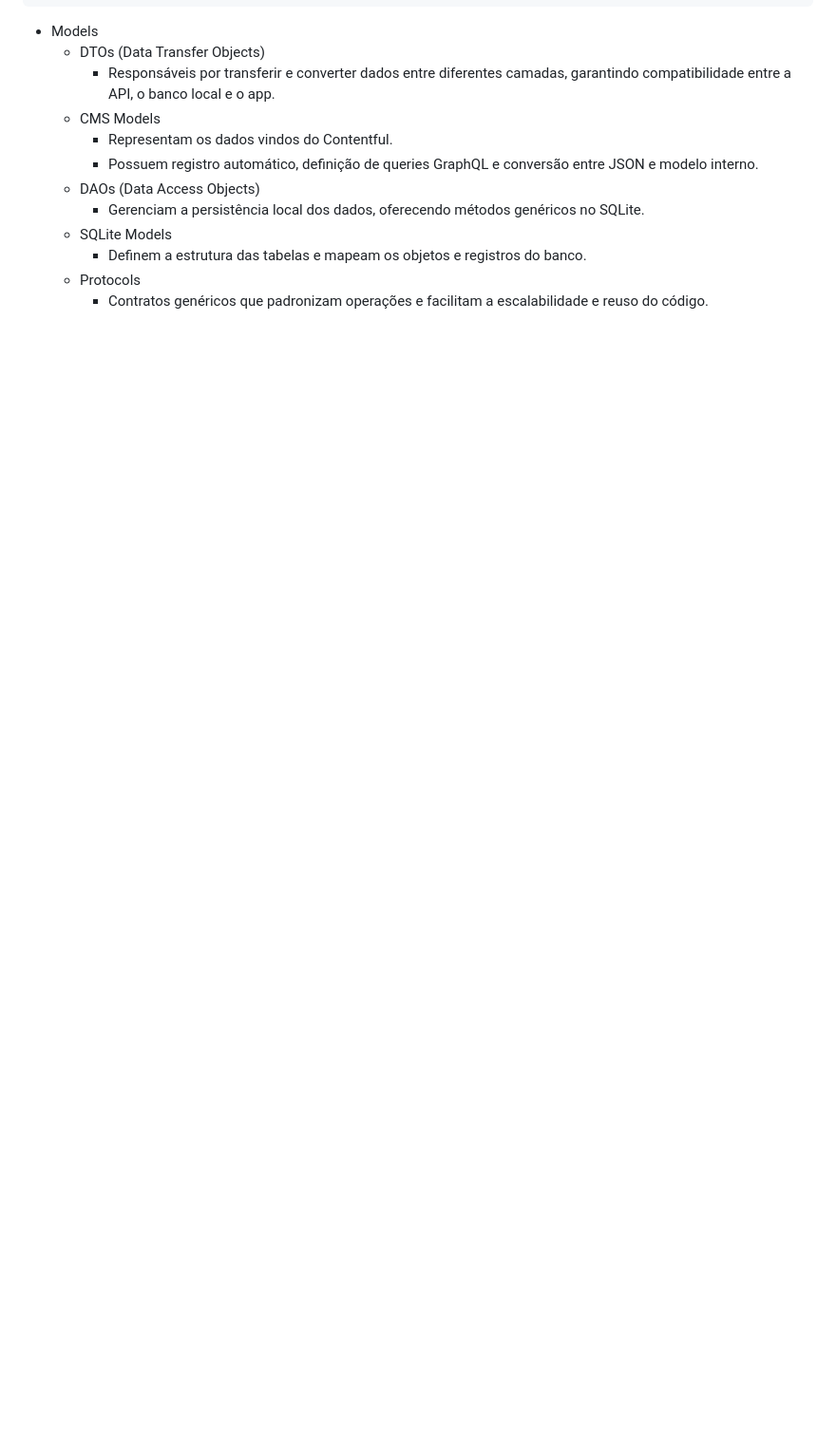
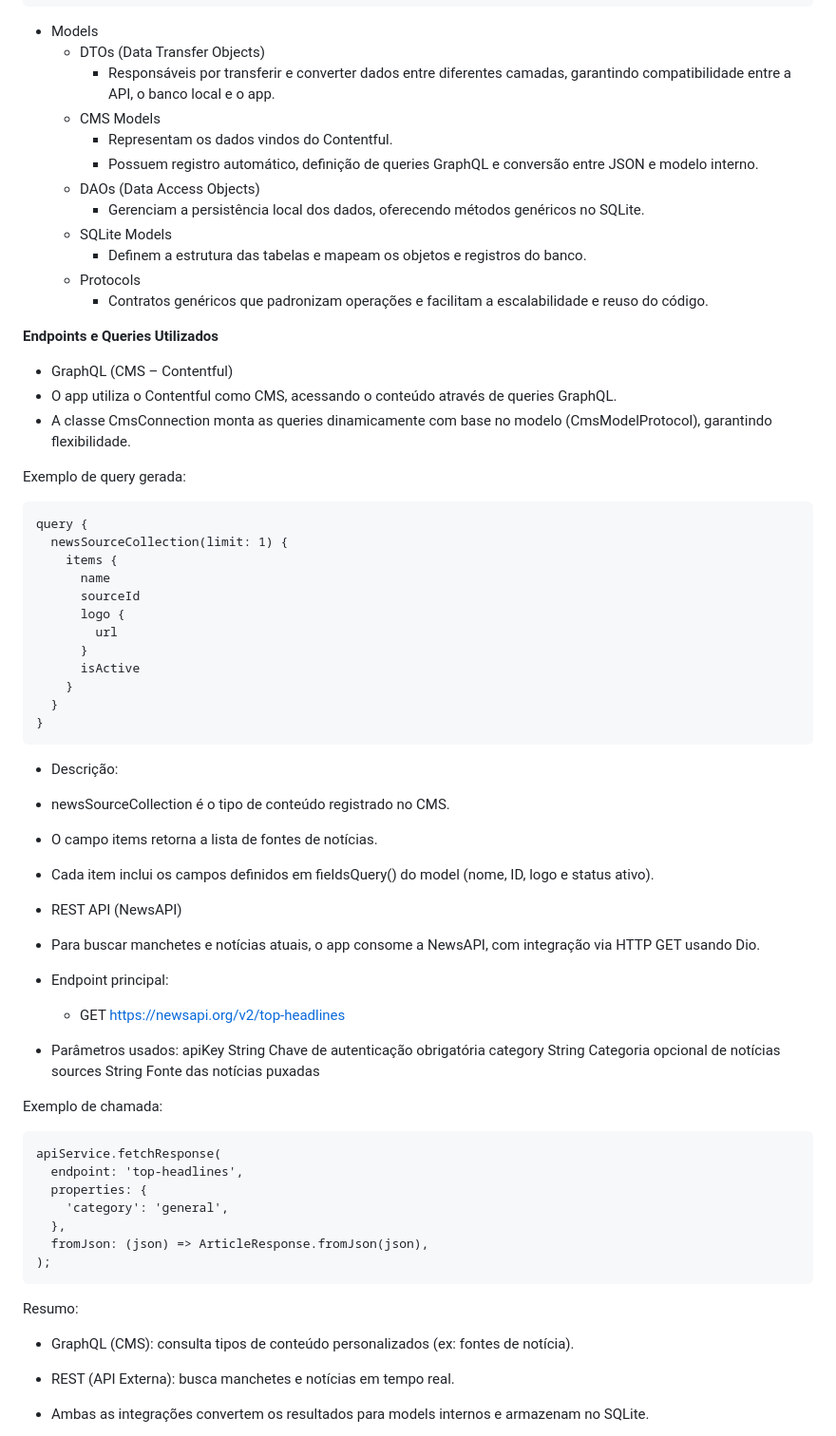
Before and after one commit to kobe-arthurlopes/sprint3, a Markdown page: README.md, the part around one of its changes. Shown at 95% size. Rendered like a GitHub page; blank space fills up the shorter version.

Commit message:
docs: update README.md

````diff
--- a/README.md
+++ b/README.md
@@ -444,3 +444,61 @@ class NewsSourceSqliteModel implements SqliteProtocol<NewsSourceSqliteModel> {
     - Definem a estrutura das tabelas e mapeam os objetos e registros do banco.
   - Protocols
     - Contratos genéricos que padronizam operações e facilitam a escalabilidade e reuso do código.
+
+
+
+**Endpoints e Queries Utilizados**
+
+- GraphQL (CMS – Contentful)
+ - O app utiliza o Contentful como CMS, acessando o conteúdo através de queries GraphQL.
+ - A classe CmsConnection monta as queries dinamicamente com base no modelo (CmsModelProtocol), garantindo flexibilidade.
+
+Exemplo de query gerada:
+
+```plainText
+query {
+  newsSourceCollection(limit: 1) {
+    items {
+      name
+      sourceId
+      logo {
+        url
+      }
+      isActive
+    }
+  }
+}
+```
+
+- Descrição:
+ - newsSourceCollection é o tipo de conteúdo registrado no CMS.
+ - O campo items retorna a lista de fontes de notícias.
+ - Cada item inclui os campos definidos em fieldsQuery() do model (nome, ID, logo e status ativo).
+
+
+- REST API (NewsAPI)
+ - Para buscar manchetes e notícias atuais, o app consome a NewsAPI, com integração via HTTP GET usando Dio.
+ - Endpoint principal:
+    - GET https://newsapi.org/v2/top-headlines
+ - Parâmetros usados:
+    apiKey	String	Chave de autenticação obrigatória
+    category	String	Categoria opcional de notícias
+    sources String Fonte das notícias puxadas
+
+Exemplo de chamada:
+
+```plainText
+apiService.fetchResponse(
+  endpoint: 'top-headlines',
+  properties: {
+    'category': 'general',
+  },
+  fromJson: (json) => ArticleResponse.fromJson(json),
+);
+```
+
+Resumo:
+ - GraphQL (CMS): consulta tipos de conteúdo personalizados (ex: fontes de notícia).
+ - REST (API Externa): busca manchetes e notícias em tempo real.
+ - Ambas as integrações convertem os resultados para models internos e armazenam no SQLite.
+
````
Also changed, not shown: other parts of README.md (+95 -0 lines).
